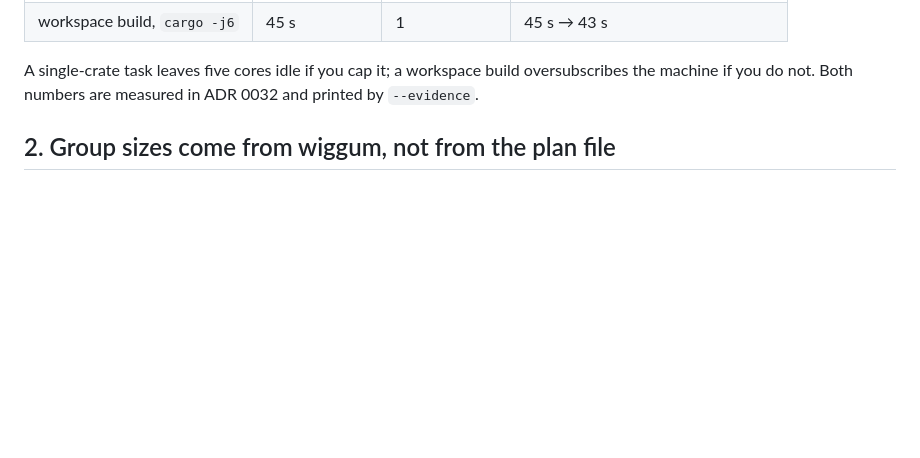
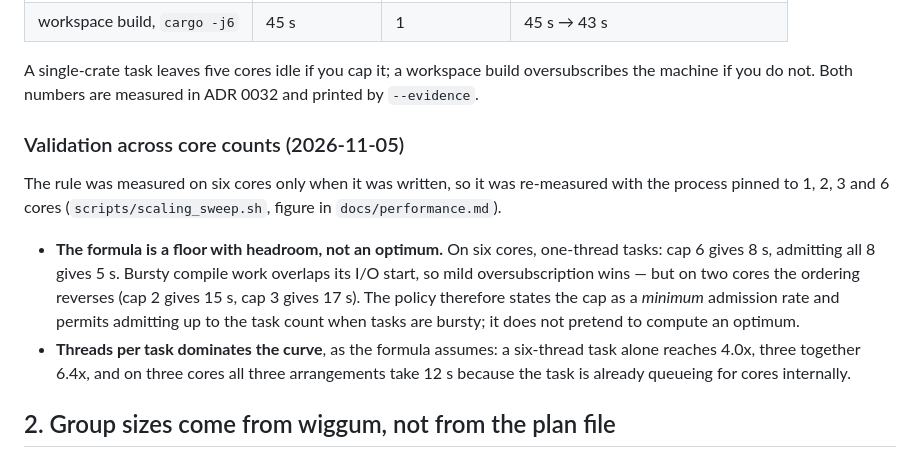
Before and after one commit to greysquirr3l/bevy-flock, a Markdown page: docs/adr/0033-group-cap-policy.md, the part around the change. Drawn GitHub-style; blank space fills up the shorter version.

```diff
--- a/docs/adr/0033-group-cap-policy.md
+++ b/docs/adr/0033-group-cap-policy.md
@@ -24,6 +24,20 @@ The two shapes that matter differ by 2× in the same group size:
 
 A single-crate task leaves five cores idle if you cap it; a workspace build oversubscribes the machine
 if you do not. Both numbers are measured in ADR 0032 and printed by `--evidence`.
+
+### Validation across core counts (2026-11-05)
+
+The rule was measured on six cores only when it was written, so it was re-measured with the process
+pinned to 1, 2, 3 and 6 cores (`scripts/scaling_sweep.sh`, figure in `docs/performance.md`).
+
+- **The formula is a floor with headroom, not an optimum.** On six cores, one-thread tasks: cap 6
+  gives 8 s, admitting all 8 gives 5 s. Bursty compile work overlaps its I/O start, so mild
+  oversubscription wins — but on two cores the ordering reverses (cap 2 gives 15 s, cap 3 gives 17 s).
+  The policy therefore states the cap as a *minimum* admission rate and permits admitting up to the
+  task count when tasks are bursty; it does not pretend to compute an optimum.
+- **Threads per task dominates the curve**, as the formula assumes: a six-thread task alone reaches
+  4.0x, three together 6.4x, and on three cores all three arrangements take 12 s because the task is
+  already queueing for cores internally.
 
 ## 2. Group sizes come from wiggum, not from the plan file
 
```
Also changed, not shown: CHANGELOG.md (+9 -0 lines), docs/performance.md (+48 -0 lines), docs/images/scaling-curves.png (added), 3 other files.
